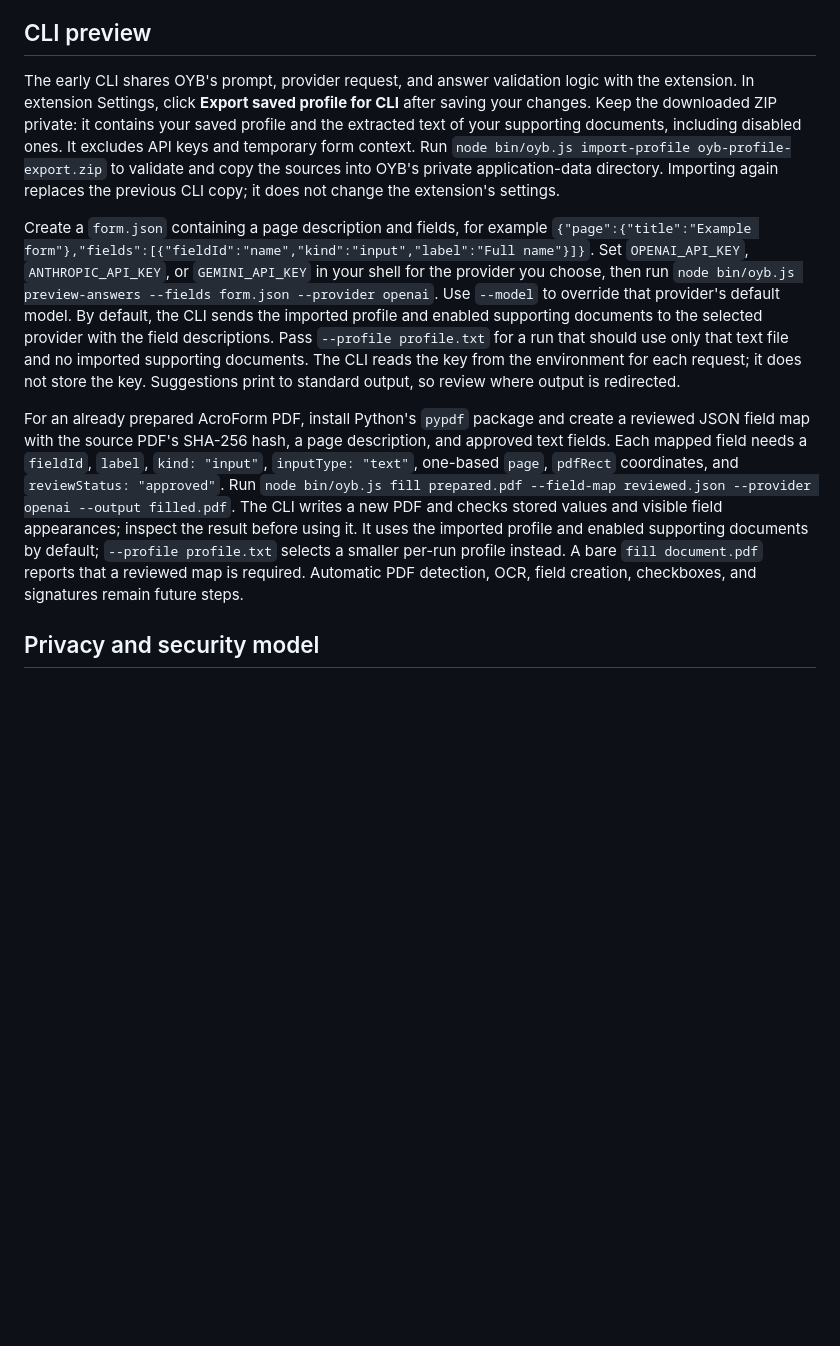
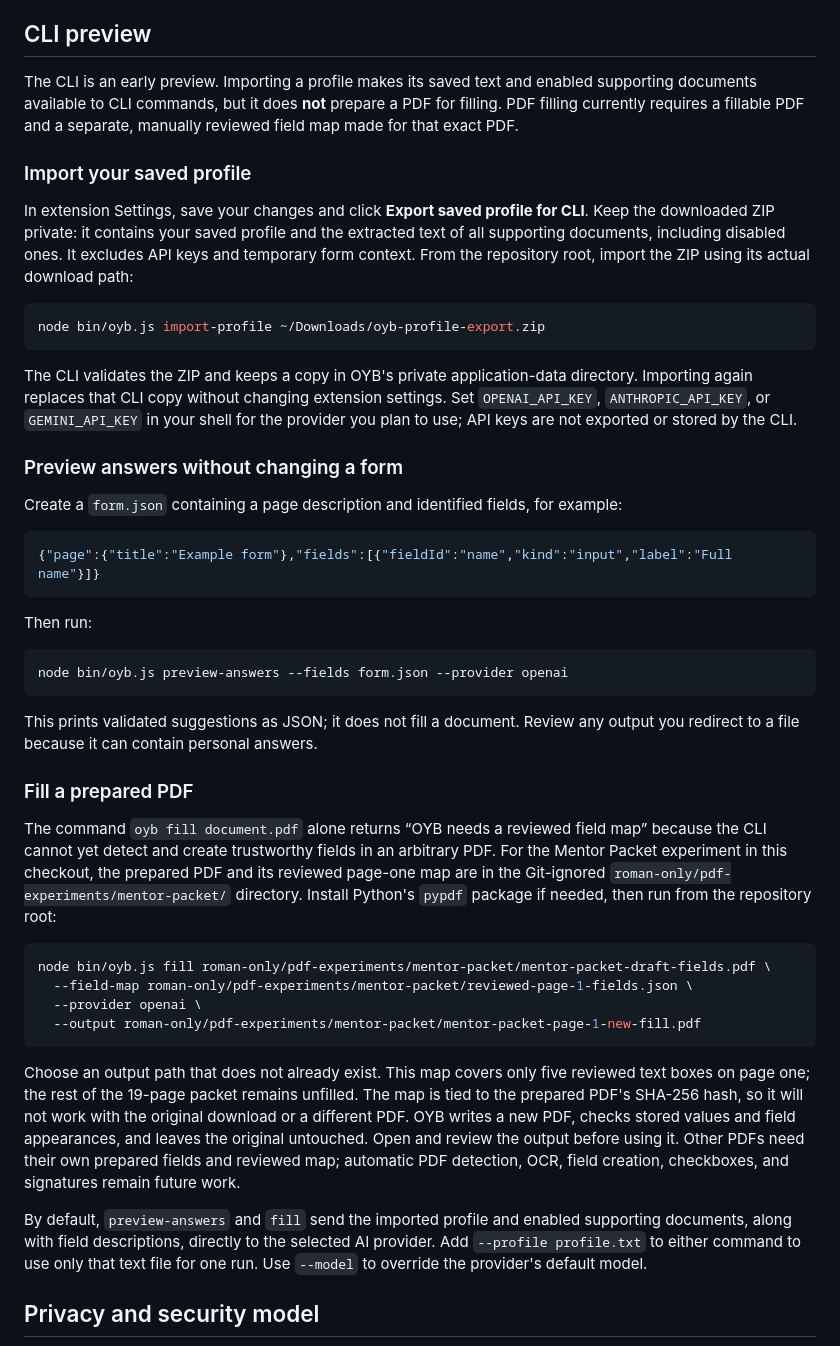
Before and after one commit to rsheyd/on-your-behalf, a Markdown page: README.md, the part around the change. Rendered like a GitHub page; blank space fills up the shorter version.

Commit message:
Clarify CLI profile and prepared PDF examples

````diff
--- a/README.md
+++ b/README.md
@@ -90,11 +90,48 @@ The popup footer shows the extension version and source-update time so you can c
 
 ## CLI preview
 
-The early CLI shares OYB's prompt, provider request, and answer validation logic with the extension. In extension Settings, click **Export saved profile for CLI** after saving your changes. Keep the downloaded ZIP private: it contains your saved profile and the extracted text of your supporting documents, including disabled ones. It excludes API keys and temporary form context. Run `node bin/oyb.js import-profile oyb-profile-export.zip` to validate and copy the sources into OYB's private application-data directory. Importing again replaces the previous CLI copy; it does not change the extension's settings.
+The CLI is an early preview. Importing a profile makes its saved text and enabled supporting documents available to CLI commands, but it does **not** prepare a PDF for filling. PDF filling currently requires a fillable PDF and a separate, manually reviewed field map made for that exact PDF.
 
-Create a `form.json` containing a page description and fields, for example `{"page":{"title":"Example form"},"fields":[{"fieldId":"name","kind":"input","label":"Full name"}]}`. Set `OPENAI_API_KEY`, `ANTHROPIC_API_KEY`, or `GEMINI_API_KEY` in your shell for the provider you choose, then run `node bin/oyb.js preview-answers --fields form.json --provider openai`. Use `--model` to override that provider's default model. By default, the CLI sends the imported profile and enabled supporting documents to the selected provider with the field descriptions. Pass `--profile profile.txt` for a run that should use only that text file and no imported supporting documents. The CLI reads the key from the environment for each request; it does not store the key. Suggestions print to standard output, so review where output is redirected.
+### Import your saved profile
 
-For an already prepared AcroForm PDF, install Python's `pypdf` package and create a reviewed JSON field map with the source PDF's SHA-256 hash, a page description, and approved text fields. Each mapped field needs a `fieldId`, `label`, `kind: "input"`, `inputType: "text"`, one-based `page`, `pdfRect` coordinates, and `reviewStatus: "approved"`. Run `node bin/oyb.js fill prepared.pdf --field-map reviewed.json --provider openai --output filled.pdf`. The CLI writes a new PDF and checks stored values and visible field appearances; inspect the result before using it. It uses the imported profile and enabled supporting documents by default; `--profile profile.txt` selects a smaller per-run profile instead. A bare `fill document.pdf` reports that a reviewed map is required. Automatic PDF detection, OCR, field creation, checkboxes, and signatures remain future steps.
+In extension Settings, save your changes and click **Export saved profile for CLI**. Keep the downloaded ZIP private: it contains your saved profile and the extracted text of all supporting documents, including disabled ones. It excludes API keys and temporary form context. From the repository root, import the ZIP using its actual download path:
+
+```bash
+node bin/oyb.js import-profile ~/Downloads/oyb-profile-export.zip
+```
+
+The CLI validates the ZIP and keeps a copy in OYB's private application-data directory. Importing again replaces that CLI copy without changing extension settings. Set `OPENAI_API_KEY`, `ANTHROPIC_API_KEY`, or `GEMINI_API_KEY` in your shell for the provider you plan to use; API keys are not exported or stored by the CLI.
+
+### Preview answers without changing a form
+
+Create a `form.json` containing a page description and identified fields, for example:
+
+```json
+{"page":{"title":"Example form"},"fields":[{"fieldId":"name","kind":"input","label":"Full name"}]}
+```
+
+Then run:
+
+```bash
+node bin/oyb.js preview-answers --fields form.json --provider openai
+```
+
+This prints validated suggestions as JSON; it does not fill a document. Review any output you redirect to a file because it can contain personal answers.
+
+### Fill a prepared PDF
+
+The command `oyb fill document.pdf` alone returns “OYB needs a reviewed field map” because the CLI cannot yet detect and create trustworthy fields in an arbitrary PDF. For the Mentor Packet experiment in this checkout, the prepared PDF and its reviewed page-one map are in the Git-ignored `roman-only/pdf-experiments/mentor-packet/` directory. Install Python's `pypdf` package if needed, then run from the repository root:
+
+```bash
+node bin/oyb.js fill roman-only/pdf-experiments/mentor-packet/mentor-packet-draft-fields.pdf \
+  --field-map roman-only/pdf-experiments/mentor-packet/reviewed-page-1-fields.json \
+  --provider openai \
+  --output roman-only/pdf-experiments/mentor-packet/mentor-packet-page-1-new-fill.pdf
+```
+
+Choose an output path that does not already exist. This map covers only five reviewed text boxes on page one; the rest of the 19-page packet remains unfilled. The map is tied to the prepared PDF's SHA-256 hash, so it will not work with the original download or a different PDF. OYB writes a new PDF, checks stored values and field appearances, and leaves the original untouched. Open and review the output before using it. Other PDFs need their own prepared fields and reviewed map; automatic PDF detection, OCR, field creation, checkboxes, and signatures remain future work.
+
+By default, `preview-answers` and `fill` send the imported profile and enabled supporting documents, along with field descriptions, directly to the selected AI provider. Add `--profile profile.txt` to either command to use only that text file for one run. Use `--model` to override the provider's default model.
 
 ## Privacy and security model
 
````
